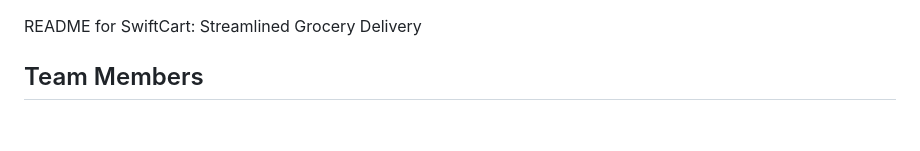
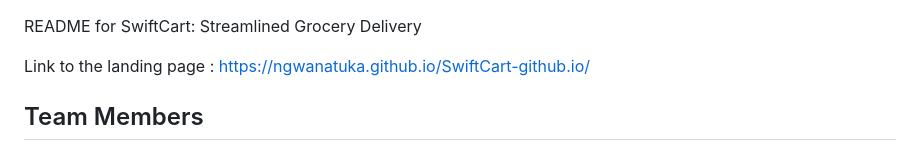
Before and after one commit to lavendahkinyua/SwiftCart-github.io, a Markdown page: README.md, the part around the change. Rendered like a GitHub page; blank space fills up the shorter version.

Commit message:
Update README.md added the link to the landing page

```diff
--- a/README.md
+++ b/README.md
@@ -1,4 +1,6 @@
 README for SwiftCart: Streamlined Grocery Delivery
+
+Link to the landing page : https://ngwanatuka.github.io/SwiftCart-github.io/
 
 ## Team Members
 
```
